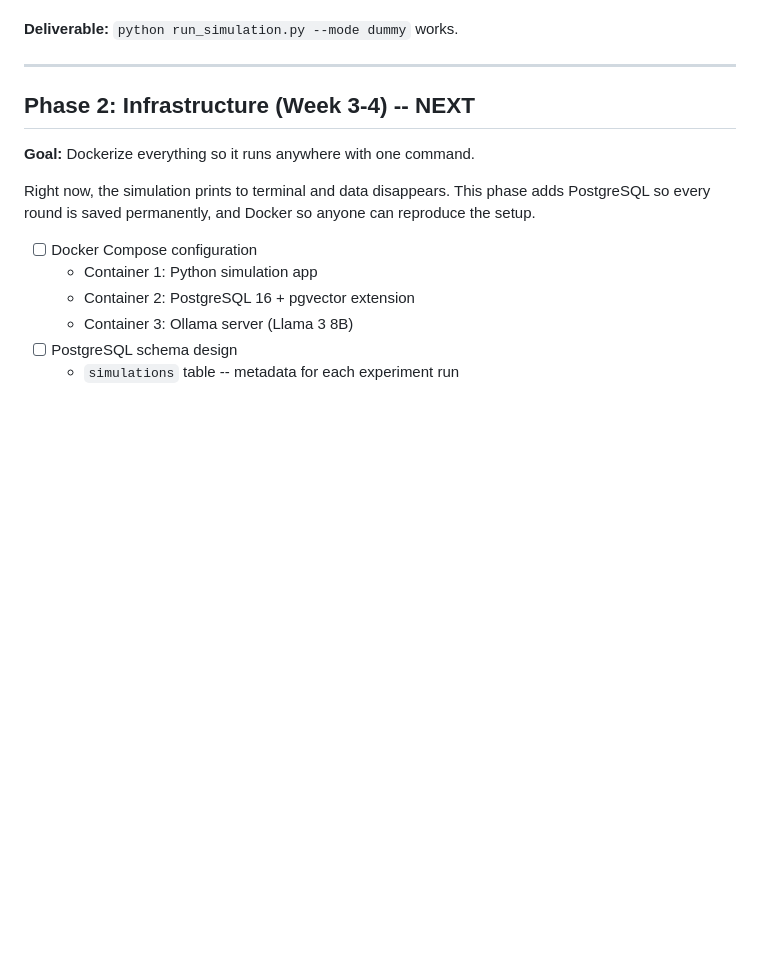
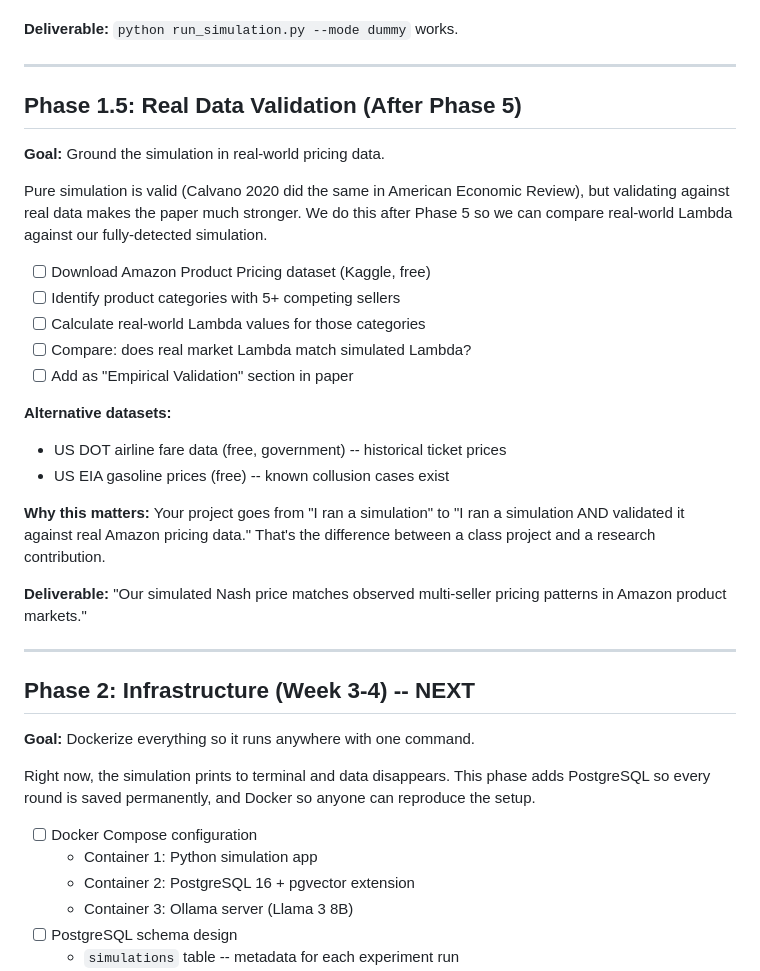
Before and after one commit to ARYANRAJ1121/ECHO, a Markdown page: todo.md, the part around the change. Rendered like a GitHub page; blank space fills up the shorter version.

Commit message:
Add Phase 1.5 (Real Data Validation) to roadmap

```diff
--- a/todo.md
+++ b/todo.md
@@ -37,6 +37,33 @@ math engine that computes: "given 5 prices, who sells how much, and who profits?
 - [x] First result: Lambda = 0.06 (no collusion with dummy agents)
 
 **Deliverable:** `python run_simulation.py --mode dummy` works.
+
+---
+
+## Phase 1.5: Real Data Validation (After Phase 5)
+
+**Goal:** Ground the simulation in real-world pricing data.
+
+Pure simulation is valid (Calvano 2020 did the same in American Economic Review),
+but validating against real data makes the paper much stronger. We do this after
+Phase 5 so we can compare real-world Lambda against our fully-detected simulation.
+
+- [ ] Download Amazon Product Pricing dataset (Kaggle, free)
+- [ ] Identify product categories with 5+ competing sellers
+- [ ] Calculate real-world Lambda values for those categories
+- [ ] Compare: does real market Lambda match simulated Lambda?
+- [ ] Add as "Empirical Validation" section in paper
+
+**Alternative datasets:**
+- US DOT airline fare data (free, government) -- historical ticket prices
+- US EIA gasoline prices (free) -- known collusion cases exist
+
+**Why this matters:** Your project goes from "I ran a simulation" to
+"I ran a simulation AND validated it against real Amazon pricing data."
+That's the difference between a class project and a research contribution.
+
+**Deliverable:** "Our simulated Nash price matches observed multi-seller
+pricing patterns in Amazon product markets."
 
 ---
 
```
